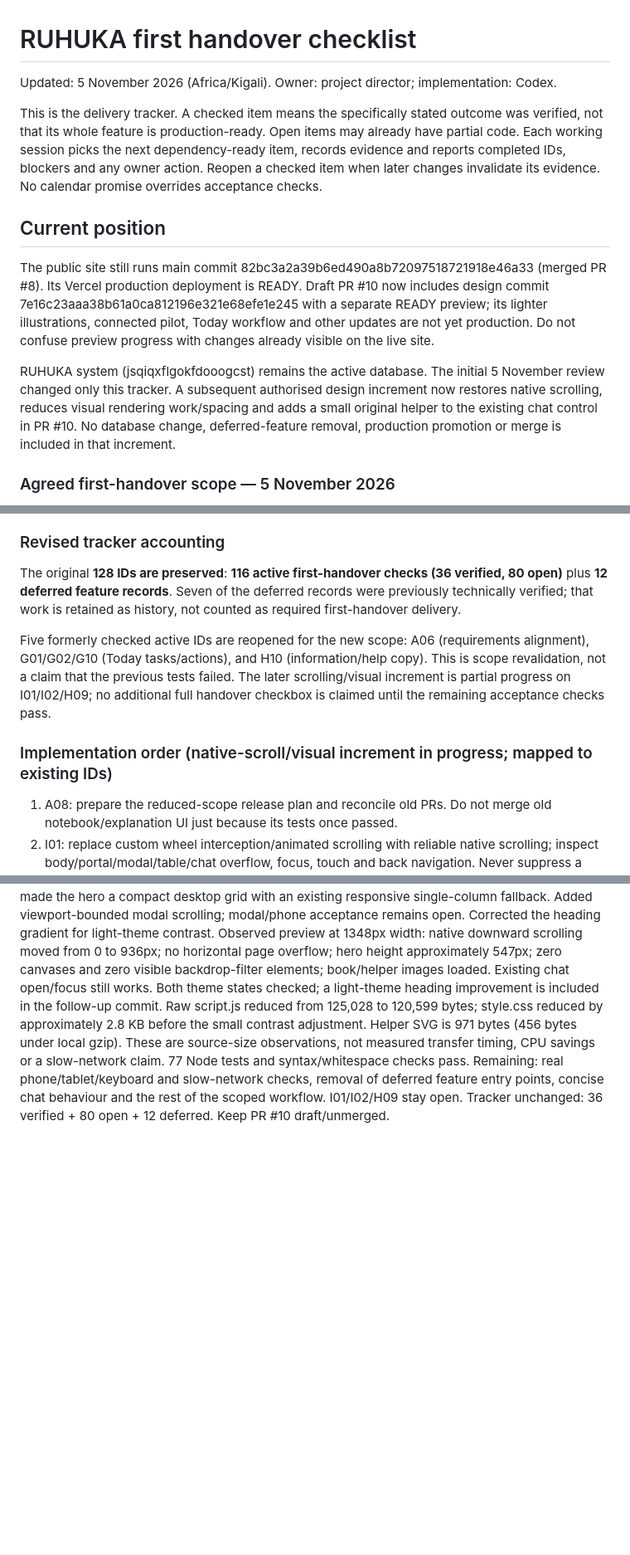
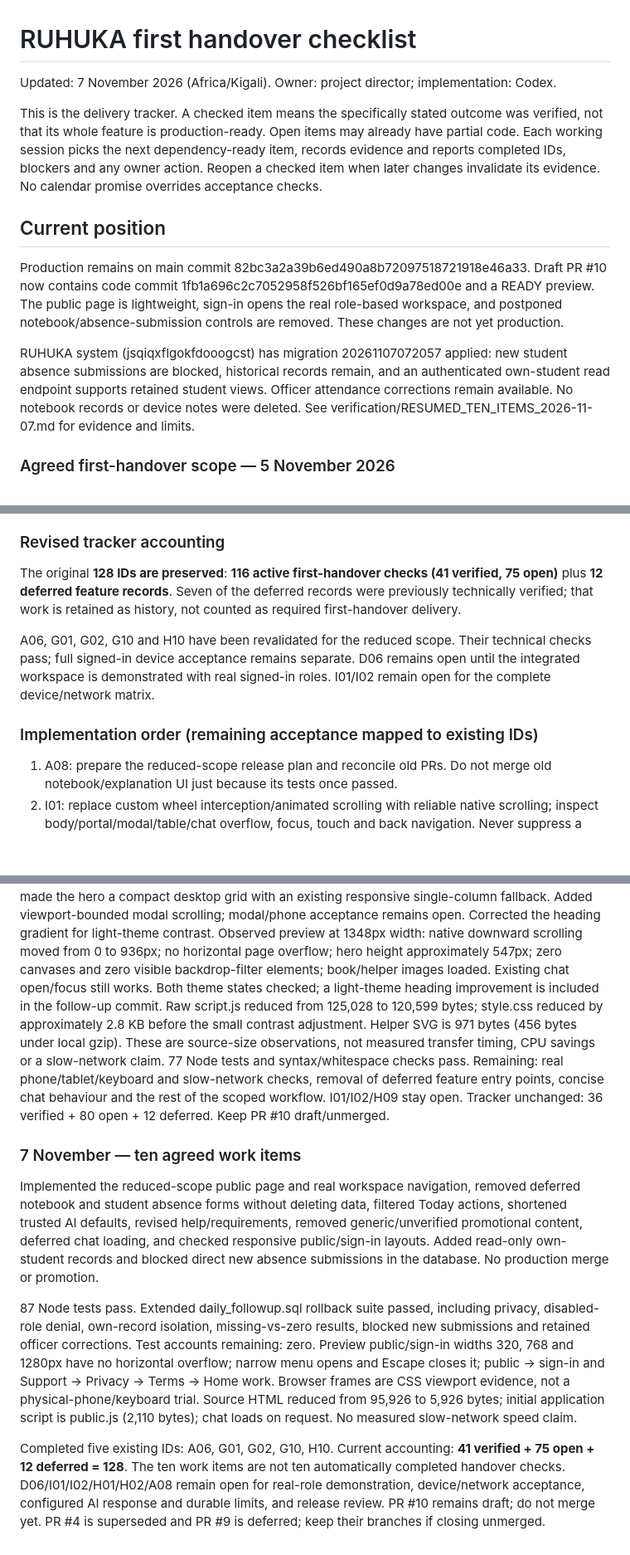
Before and after one commit to gabary404-alt/RUHUKA.ui, a Markdown page: HANDOVER_CHECKLIST.md, 3 parts joined by grey strips. Shown at 83% size. GitHub-like rendering; blank space fills up the shorter version.

Commit message:
Record reduced-scope delivery evidence and five revalidated handover checks

```diff
--- a/HANDOVER_CHECKLIST.md
+++ b/HANDOVER_CHECKLIST.md
@@ -1,14 +1,14 @@
 # RUHUKA first handover checklist
 
-Updated: 5 November 2026 (Africa/Kigali). Owner: project director; implementation: Codex.
+Updated: 7 November 2026 (Africa/Kigali). Owner: project director; implementation: Codex.
 
 This is the delivery tracker. A checked item means the specifically stated outcome was verified, not that its whole feature is production-ready. Open items may already have partial code. Each working session picks the next dependency-ready item, records evidence and reports completed IDs, blockers and any owner action. Reopen a checked item when later changes invalidate its evidence. No calendar promise overrides acceptance checks.
 
 ## Current position
 
-The public site still runs main commit 82bc3a2a39b6ed490a8b72097518721918e46a33 (merged PR #8). Its Vercel production deployment is READY. Draft PR #10 now includes design commit 7e16c23aaa38b61a0ca812196e321e68efe1e245 with a separate READY preview; its lighter illustrations, connected pilot, Today workflow and other updates are not yet production. Do not confuse preview progress with changes already visible on the live site.
+Production remains on main commit 82bc3a2a39b6ed490a8b72097518721918e46a33. Draft PR #10 now contains code commit 1fb1a696c2c7052958f526bf165ef0d9a78ed00e and a READY preview. The public page is lightweight, sign-in opens the real role-based workspace, and postponed notebook/absence-submission controls are removed. These changes are not yet production.
 
-RUHUKA system (jsqiqxflgokfdooogcst) remains the active database. The initial 5 November review changed only this tracker. A subsequent authorised design increment now restores native scrolling, reduces visual rendering work/spacing and adds a small original helper to the existing chat control in PR #10. No database change, deferred-feature removal, production promotion or merge is included in that increment.
+RUHUKA system (jsqiqxflgokfdooogcst) has migration 20261107072057 applied: new student absence submissions are blocked, historical records remain, and an authenticated own-student read endpoint supports retained student views. Officer attendance corrections remain available. No notebook records or device notes were deleted. See verification/RESUMED_TEN_ITEMS_2026-11-07.md for evidence and limits.
 
 ### Agreed first-handover scope — 5 November 2026
 
@@ -23,11 +23,11 @@ RUHUKA system (jsqiqxflgokfdooogcst) remains the active database. The initial 5
 
 ### Revised tracker accounting
 
-The original **128 IDs are preserved**: **116 active first-handover checks (36 verified, 80 open)** plus **12 deferred feature records**. Seven of the deferred records were previously technically verified; that work is retained as history, not counted as required first-handover delivery.
+The original **128 IDs are preserved**: **116 active first-handover checks (41 verified, 75 open)** plus **12 deferred feature records**. Seven of the deferred records were previously technically verified; that work is retained as history, not counted as required first-handover delivery.
 
-Five formerly checked active IDs are reopened for the new scope: A06 (requirements alignment), G01/G02/G10 (Today tasks/actions), and H10 (information/help copy). This is scope revalidation, not a claim that the previous tests failed. The later scrolling/visual increment is partial progress on I01/I02/H09; no additional full handover checkbox is claimed until the remaining acceptance checks pass.
+A06, G01, G02, G10 and H10 have been revalidated for the reduced scope. Their technical checks pass; full signed-in device acceptance remains separate. D06 remains open until the integrated workspace is demonstrated with real signed-in roles. I01/I02 remain open for the complete device/network matrix.
 
-### Implementation order (native-scroll/visual increment in progress; mapped to existing IDs)
+### Implementation order (remaining acceptance mapped to existing IDs)
 
 1. A08: prepare the reduced-scope release plan and reconcile old PRs. Do not merge old notebook/explanation UI just because its tests once passed.
 2. I01: replace custom wheel interception/animated scrolling with reliable native scrolling; inspect body/portal/modal/table/chat overflow, focus, touch and back navigation. Never suppress a normal scroll gesture without a necessary accessible reason.
@@ -280,3 +280,11 @@ Removed the custom wheel override/animation loop, reveal observer dependency, po
 Observed preview at 1348px width: native downward scrolling moved from 0 to 936px; no horizontal page overflow; hero height approximately 547px; zero canvases and zero visible backdrop-filter elements; book/helper images loaded. Existing chat open/focus still works. Both theme states checked; a light-theme heading improvement is included in the follow-up commit.
 Raw script.js reduced from 125,028 to 120,599 bytes; style.css reduced by approximately 2.8 KB before the small contrast adjustment. Helper SVG is 971 bytes (456 bytes under local gzip). These are source-size observations, not measured transfer timing, CPU savings or a slow-network claim.
 77 Node tests and syntax/whitespace checks pass. Remaining: real phone/tablet/keyboard and slow-network checks, removal of deferred feature entry points, concise chat behaviour and the rest of the scoped workflow. I01/I02/H09 stay open. Tracker unchanged: 36 verified + 80 open + 12 deferred. Keep PR #10 draft/unmerged.
+
+### 7 November — ten agreed work items
+
+Implemented the reduced-scope public page and real workspace navigation, removed deferred notebook and student absence forms without deleting data, filtered Today actions, shortened trusted AI defaults, revised help/requirements, removed generic/unverified promotional content, deferred chat loading, and checked responsive public/sign-in layouts. Added read-only own-student records and blocked direct new absence submissions in the database. No production merge or promotion.
+
+87 Node tests pass. Extended daily_followup.sql rollback suite passed, including privacy, disabled-role denial, own-record isolation, missing-vs-zero results, blocked new submissions and retained officer corrections. Test accounts remaining: zero. Preview public/sign-in widths 320, 768 and 1280px have no horizontal overflow; narrow menu opens and Escape closes it; public → sign-in and Support → Privacy → Terms → Home work. Browser frames are CSS viewport evidence, not a physical-phone/keyboard trial. Source HTML reduced from 95,926 to 5,926 bytes; initial application script is public.js (2,110 bytes); chat loads on request. No measured slow-network speed claim.
+
+Completed five existing IDs: A06, G01, G02, G10, H10. Current accounting: **41 verified + 75 open + 12 deferred = 128**. The ten work items are not ten automatically completed handover checks. D06/I01/I02/H01/H02/A08 remain open for real-role demonstration, device/network acceptance, configured AI response and durable limits, and release review. PR #10 remains draft; do not merge yet. PR #4 is superseded and PR #9 is deferred; keep their branches if closing unmerged.
```
Also changed, not shown: other parts of HANDOVER_CHECKLIST.md (+6 -6 lines), verification/RESUMED_TEN_ITEMS_2026-11-07.md (added, +32 -0 lines).
